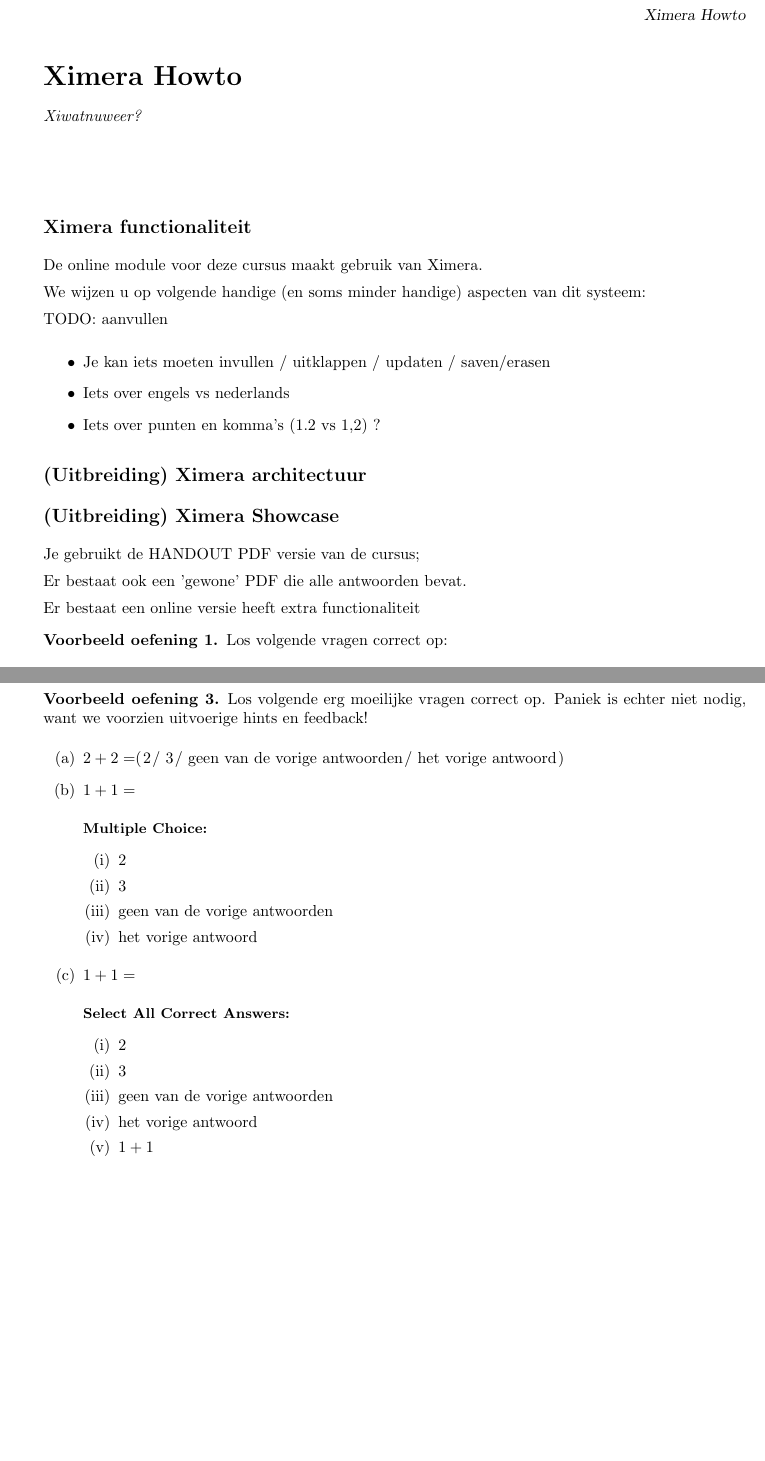
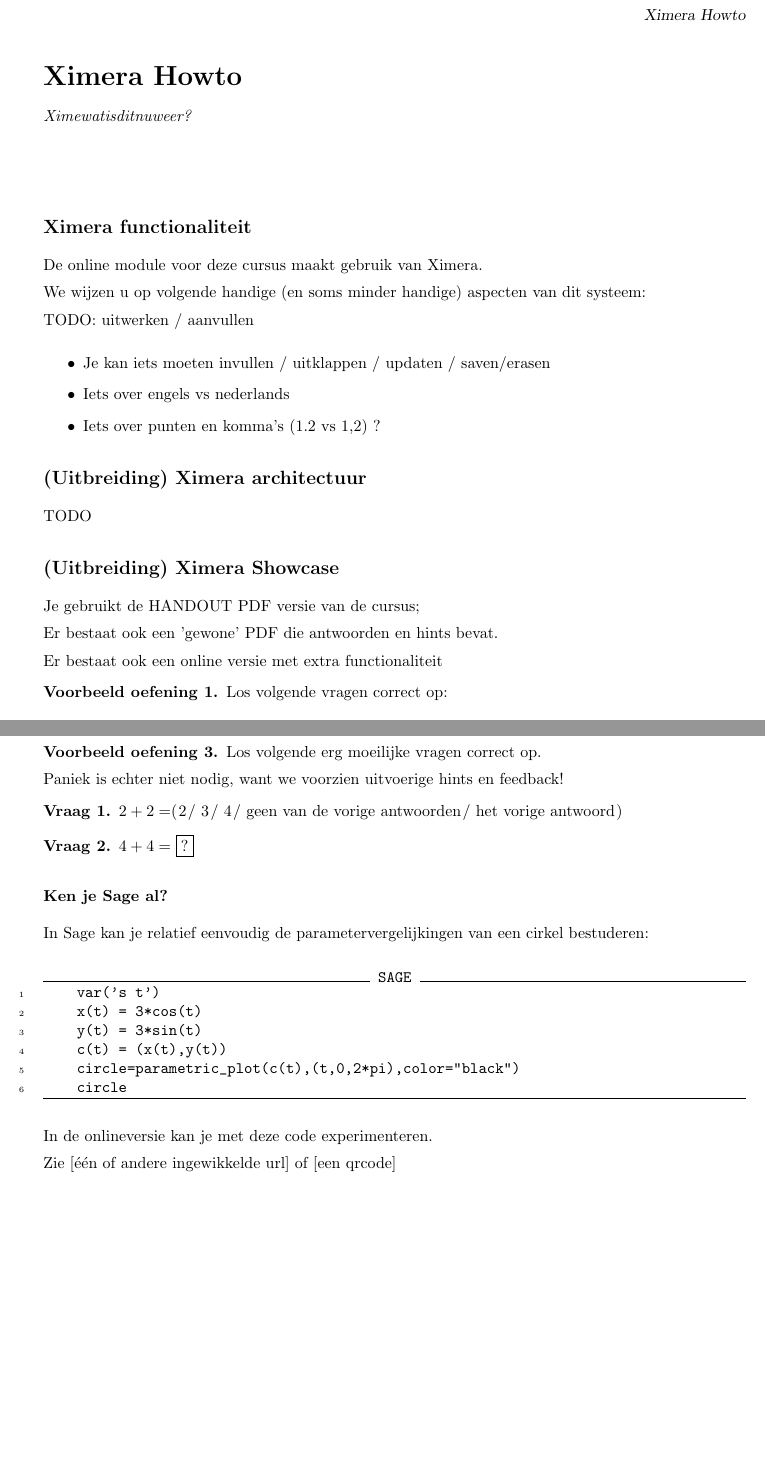
Before and after one commit to monwet-kuleuven/wiskunde-voor-U, a LaTeX document (inleidingXimera.tex): two parts of pages 1 and 2 of 2, joined at a grey line, cut so that both start at the same text. Compiled offline with pdfLaTeX; a LaTeX package or settings file that is missing is left out.

Commit message:
ximera: showcase uitgebreid

```diff
--- a/inleidingXimera.tex
+++ b/inleidingXimera.tex
@@ -14,7 +14,7 @@
 
 \begin{document}
 \begin{abstract}
-	Xiwatnuweer?
+	Ximewatisditnuweer?
 \end{abstract}
 \maketitle
 
@@ -24,7 +24,7 @@
 We wijzen u op volgende handige (en soms minder handige) aspecten van dit systeem:
 
 
-TODO: aanvullen
+TODO: uitwerken / aanvullen
 
 
 \begin{itemize}
@@ -38,20 +38,22 @@
 
 \subsection{(Uitbreiding) Ximera architectuur}
 
+TODO
+
 \subsection{(Uitbreiding) Ximera Showcase}
 
 \pdfOnly{
     \ifhandout
     Je gebruikt de HANDOUT PDF versie van de cursus;
 
-    Er bestaat ook een 'gewone' PDF die alle antwoorden bevat.
+    Er bestaat ook een 'gewone' PDF die antwoorden en hints  bevat.
     \else
     Je gebruikt de STANDAARD PDF versie van de cursus;
 
-    Er bestaat ook een HANDOUT PDF zonder de antwoorden!
+    Er bestaat ook een \textit{handout} PDF zonder de antwoorden!
     \fi
 
-    Er bestaat een  online versie heeft extra functionaliteit
+    Er bestaat ook een  online versie met extra functionaliteit
 
 }
 
@@ -93,16 +95,94 @@
 \end{problem}
 
 \begin{problem}
-    Los volgende erg moeilijke vragen correct op. Paniek is echter niet nodig, want we voorzien uitvoerige hints en feedback!
-    \begin{enumerate}
-        \item $2+2 = $\wordChoice{\choice[correct]{$2$}\choice{$3$}\choice{geen van de vorige antwoorden}\choice{het vorige antwoord}}
+    Los volgende erg moeilijke vragen correct op.
 
-        \item $1+1 = $\begin{multipleChoice} \choice[correct]{$2$}\choice{$3$}\choice{geen van de vorige antwoorden}\choice{het vorige antwoord}\end{multipleChoice}
+    Paniek is echter niet nodig, want we voorzien uitvoerige hints en feedback!
 
-        \item $1+1 = $\begin{selectAll} \choice[correct]{$2$}\choice{$3$}\choice{geen van de vorige antwoorden}\choice{het vorige antwoord}\choice[correct]{$1+1$}\end{selectAll}
-    \end{enumerate}
-\end{problem}
+        \begin{question} % (Gebruik de hint!)
+          $2+2 = $\wordChoice{\choice{$2$}\choice{$3$}\choice[correct]{$4$}\choice{geen van de vorige antwoorden}\choice{het vorige antwoord}}
+          \begin{hint}
+              Per definitie is $2 = 1+1$, en de optelling associatief.
+           \end{hint}
+           \begin{hint}
+              Voor $1+1+1+1$ hadden we een kortere notatie ingevoerd ...
+           \end{hint}
+           \begin{feedback}[correct] Proficiat, je kan al erg goed rekenen! Doe zo voort.
+           \end{feedback}
+        \end{question}
+
+        \begin{question}
+          $4+4 = \answer[format=integer,id=antw]{8}$
+          \begin{hint}[0]
+              Probeer eerst 7 (want dan krijg je erg nuttige feedback!)
+          \end{hint}
+          \begin{hint}[5]
+            Herinner u het antwoord van de vorige vraag voor de preciese betekenis van het symbool $4$ !
+          \end{hint}
+          \begin{hint}[5]
+            Gewoon optellen ja ....
+          \end{hint}
+
+          \begin{feedback}[correct]
+              Correct !
+          \end{feedback}
+          \begin{feedback}[antw<>8]
+               Fout !
+           \end{feedback}
+          \begin{feedback}[attempt]
+            De organisatie laat niet na u bij deze vriendelijk te danken voor uw verdienstelijke poging iom deze vraag te beantwoorden.
+           \end{feedback}
 
 
 
+          \begin{feedback}[antw=7]
+            Wel, je volgt de richtlijnen erg nauwkeurig. Maar ook voor andere foute antwoorden geven we interessante feedback
+          \end{feedback}
+          \begin{feedback}[antw=8]
+          Proficiat. Je heheerst deze module voldoende. Je bent nu voldoende voorbereid omù verder te gaan naar de fascinerende problematiek van \link[HoTT]{https://github.com/HoTT/HoTT}
+          \end{feedback}
+          \begin{feedback}[antw<7]
+              Mmm, dat is wat weinig. Reken alles nog eens naukeurig na.
+            \end{feedback}
+          \begin{feedback}[antw>8]
+               Mmm, dat is wat veel. Reken alles nog eens naukeurig na.
+           \end{feedback}
+       \end{question}
+\end{problem}
+
+\subsubsection{Ken je Sage al?}
+
+In Sage kan je relatief eenvoudig de parametervergelijkingen van een cirkel bestuderen:
+
+\begin{sageCell}
+    var('s t')
+    x(t) = 3*cos(t)
+    y(t) = 3*sin(t)
+    c(t) = (x(t),y(t))
+    circle=parametric_plot(c(t),(t,0,2*pi),color="black")
+    circle
+\end{sageCell}
+
+\pdfOnly{In de onlineversie kan je met deze code experimenteren.
+
+    Zie [één of andere ingewikkelde url] of [een qrcode]
+}
+
+\begin{onlineOnly}
+
+    Pas de code aan, en druk op Evaluate!
+
+    Nice, zoals ze zeggen ...
+
+\begin{sageOutput}
+    var('s t')
+    x(t) = 3*cos(t)
+    y(t) = 3*sin(t)
+    c(t) = (x(t),y(t))
+    circle=parametric_plot(c(t),(t,0,2*pi),color="black")
+    circle
+\end{sageOutput}
+\end{onlineOnly}
+
+
 \end{document}
```
